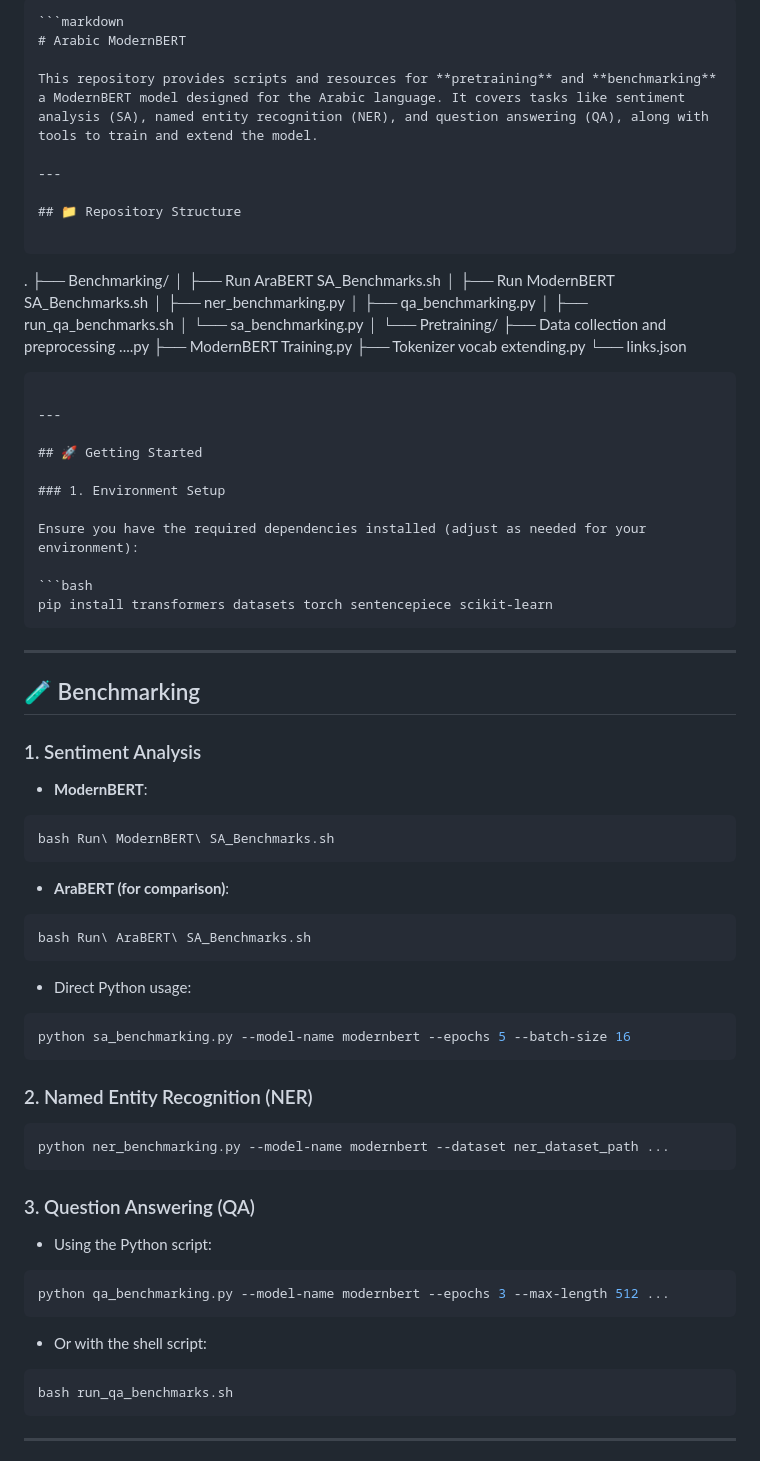
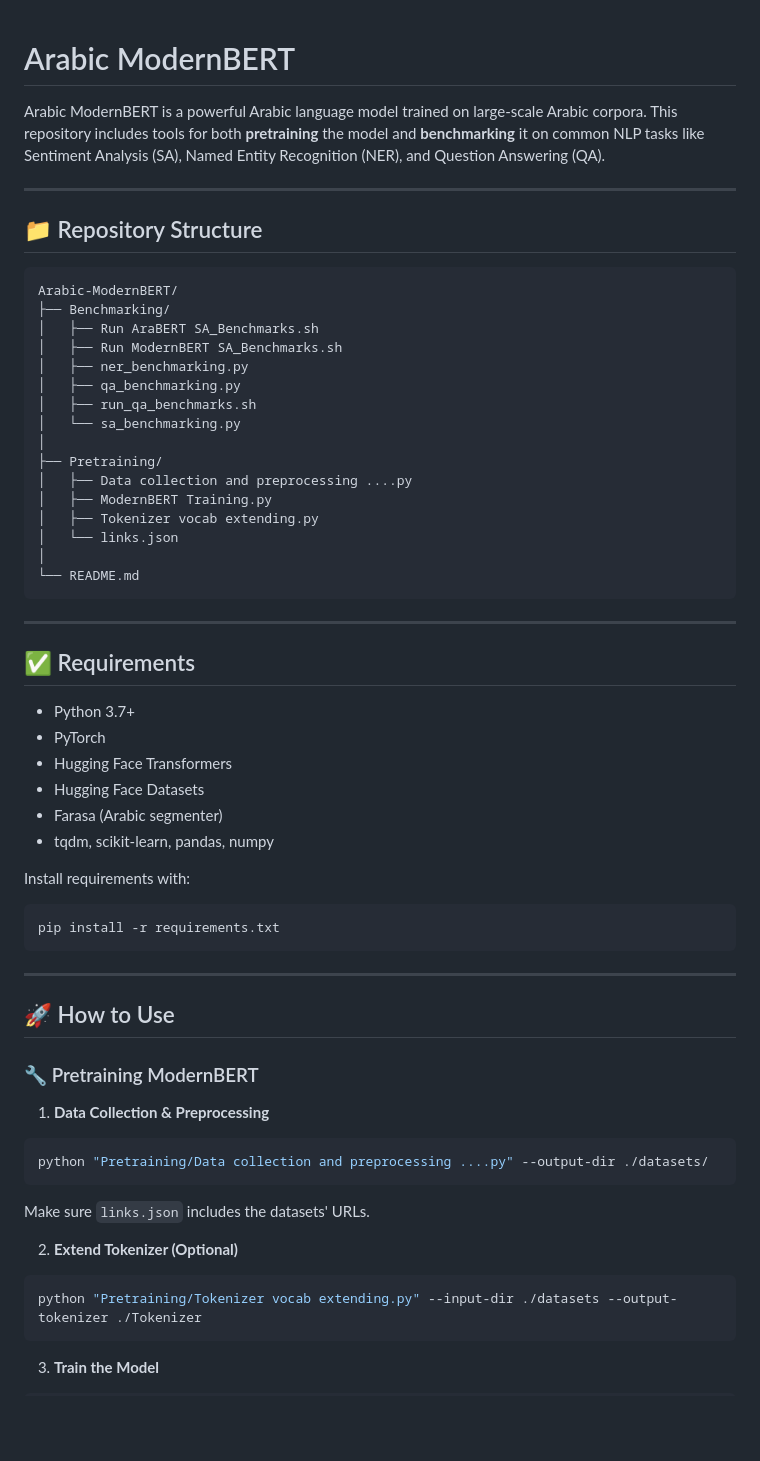
Before and after one commit to giza-data-team/ModernAraBERT, a Markdown page: README.md, the part around one of its changes. Rendered like a GitHub page; blank space fills up the shorter version.

````diff
--- a/README.md
+++ b/README.md
@@ -1,15 +1,13 @@
-```
-```markdown
 # Arabic ModernBERT
 
-This repository provides scripts and resources for **pretraining** and **benchmarking** a ModernBERT model designed for the Arabic language. It covers tasks like sentiment analysis (SA), named entity recognition (NER), and question answering (QA), along with tools to train and extend the model.
+Arabic ModernBERT is a powerful Arabic language model trained on large-scale Arabic corpora. This repository includes tools for both **pretraining** the model and **benchmarking** it on common NLP tasks like Sentiment Analysis (SA), Named Entity Recognition (NER), and Question Answering (QA).
 
 ---
 
 ## 📁 Repository Structure
 
 ```
-.
+Arabic-ModernBERT/
 ├── Benchmarking/
 │   ├── Run AraBERT SA_Benchmarks.sh
 │   ├── Run ModernBERT SA_Benchmarks.sh
@@ -18,63 +16,47 @@ This repository provides scripts and resources for **pretraining** and **benchma
 │   ├── run_qa_benchmarks.sh
 │   └── sa_benchmarking.py
 │
-└── Pretraining/
-    ├── Data collection and preprocessing ....py
-    ├── ModernBERT Training.py
-    ├── Tokenizer vocab extending.py
-    └── links.json
+├── Pretraining/
+│   ├── Data collection and preprocessing ....py
+│   ├── ModernBERT Training.py
+│   ├── Tokenizer vocab extending.py
+│   └── links.json
+│
+└── README.md
 ```
 
 ---
 
-## 🚀 Getting Started
+## ✅ Requirements
 
-### 1. Environment Setup
+- Python 3.7+
+- PyTorch
+- Hugging Face Transformers
+- Hugging Face Datasets
+- Farasa (Arabic segmenter)
+- tqdm, scikit-learn, pandas, numpy
 
-Ensure you have the required dependencies installed (adjust as needed for your environment):
-
+Install requirements with:
 ```bash
-pip install transformers datasets torch sentencepiece scikit-learn
+pip install -r requirements.txt
 ```
 
 ---
 
-## 🧪 Benchmarking
+## 🚀 How to Use
 
-### 1. Sentiment Analysis
+### 🔧 Pretraining ModernBERT
 
-- **ModernBERT**:
+1. **Data Collection & Preprocessing**
 ```bash
-bash Run\ ModernBERT\ SA_Benchmarks.sh
+python "Pretraining/Data collection and preprocessing ....py" --output-dir ./datasets/
+```
+Make sure `links.json` includes the datasets' URLs.
+
+2. **Extend Tokenizer (Optional)**
+```bash
+python "Pretraining/Tokenizer vocab extending.py" --input-dir ./datasets --output-tokenizer ./Tokenizer
 ```
 
-- **AraBERT (for comparison)**:
+3. **Train the Model**
 ```bash
-bash Run\ AraBERT\ SA_Benchmarks.sh
-```
-
-- Direct Python usage:
-```bash
-python sa_benchmarking.py --model-name modernbert --epochs 5 --batch-size 16
-```
-
-### 2. Named Entity Recognition (NER)
-
-```bash
-python ner_benchmarking.py --model-name modernbert --dataset ner_dataset_path ...
-```
-
-### 3. Question Answering (QA)
-
-- Using the Python script:
-```bash
-python qa_benchmarking.py --model-name modernbert --epochs 3 --max-length 512 ...
-```
-
-- Or with the shell script:
-```bash
-bash run_qa_benchmarks.sh
-```
-
----
-
````
Also changed, not shown: other parts of README.md (+59 -44 lines).
